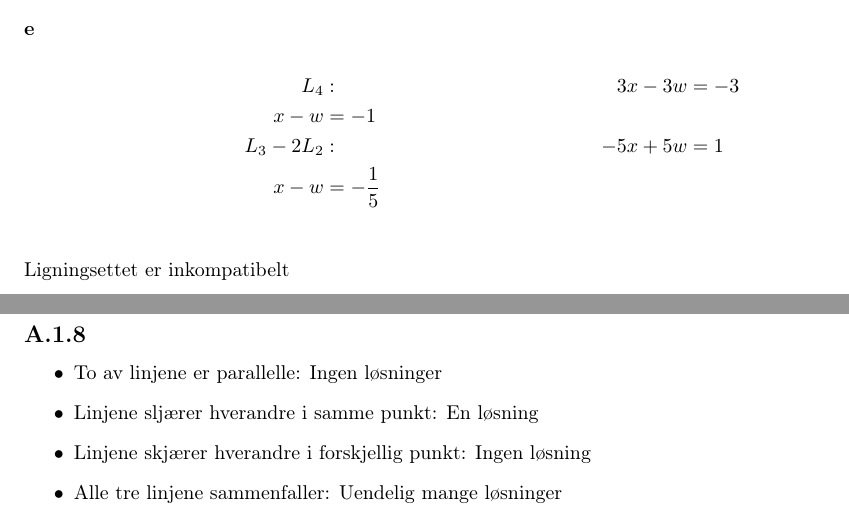
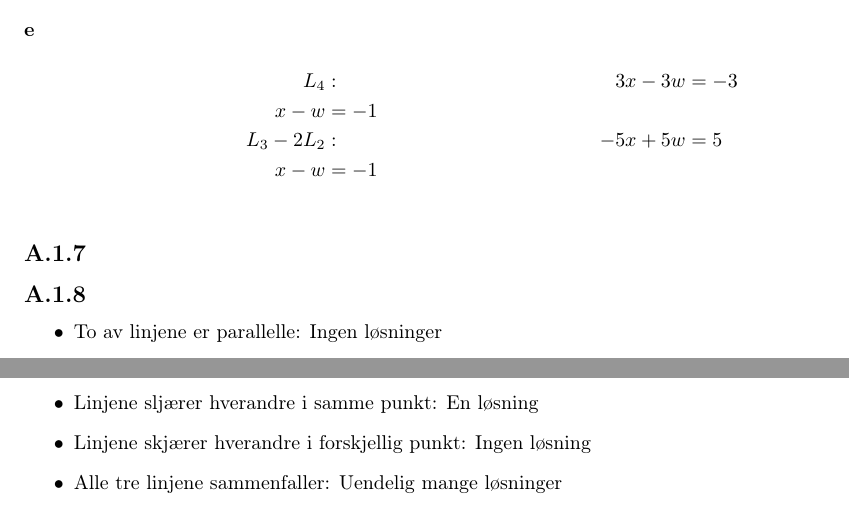
Before and after one commit to knutdrand/MAT1001, a LaTeX document (uke33.tex): two parts of pages 5 and 6 of 6, joined at a grey line, cut so that both start at the same text. Compiled offline with pdfLaTeX.

Commit message:
fixed error

```diff
--- a/uke33.tex
+++ b/uke33.tex
@@ -173,10 +173,9 @@ Ligningsettet er inkompatibelt
 \begin{align*}
   L_4&:& 3x-3w &= -3\\
   x-w &= -1\\
-  L_3-2L_2 &:& -5x+5w &= 1\\
-  x-w &= -\frac{1}{5}\\
+  L_3-2L_2 &:& -5x+5w &= 5\\
+  x-w &= -1 \\
 \end{align*}
-Ligningsettet er inkompatibelt
 \problem{A.1.7}
 \problem{A.1.8}
 \begin{itemize}
```
Also changed, not shown: uke33.tex (1 more changed lines), 1 other file.
